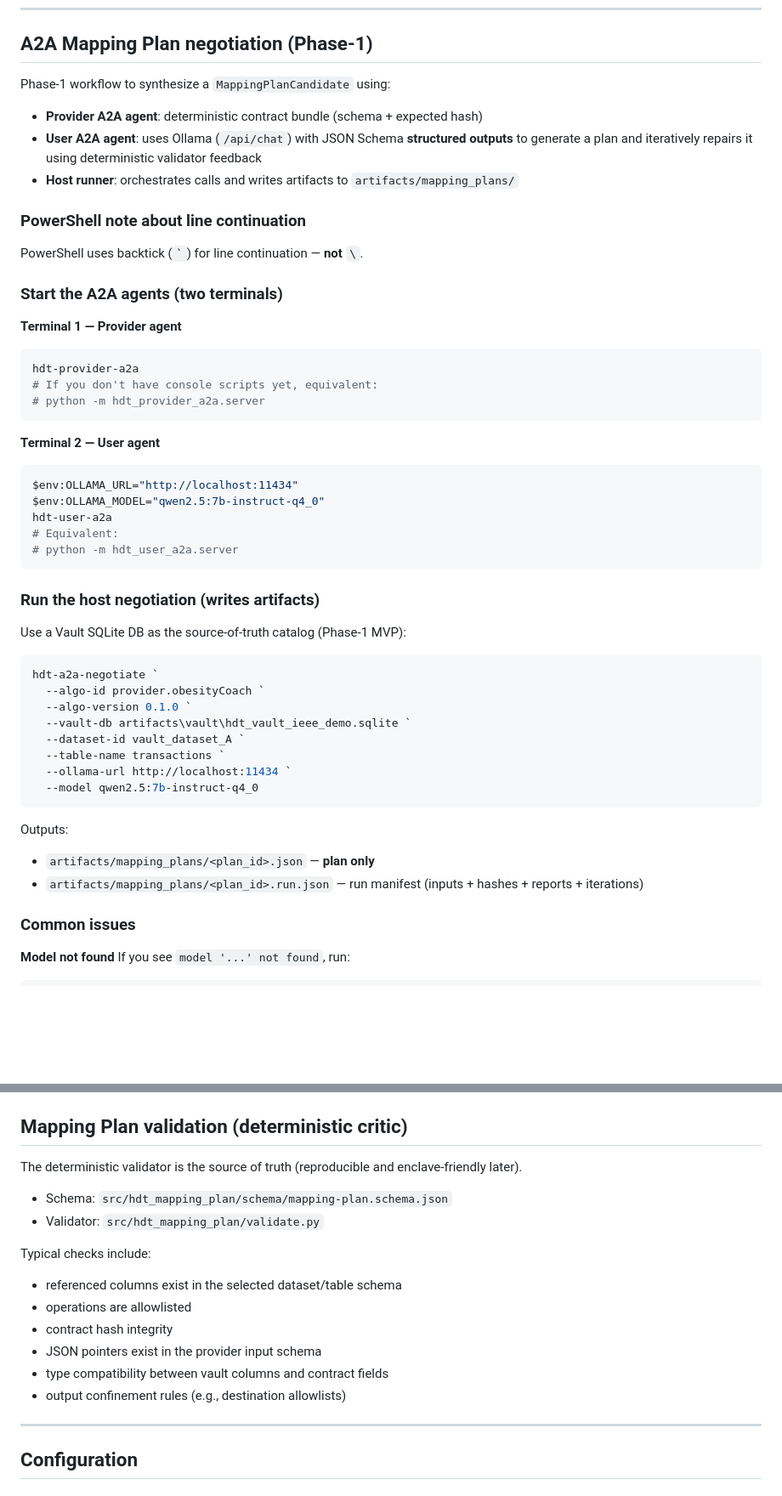
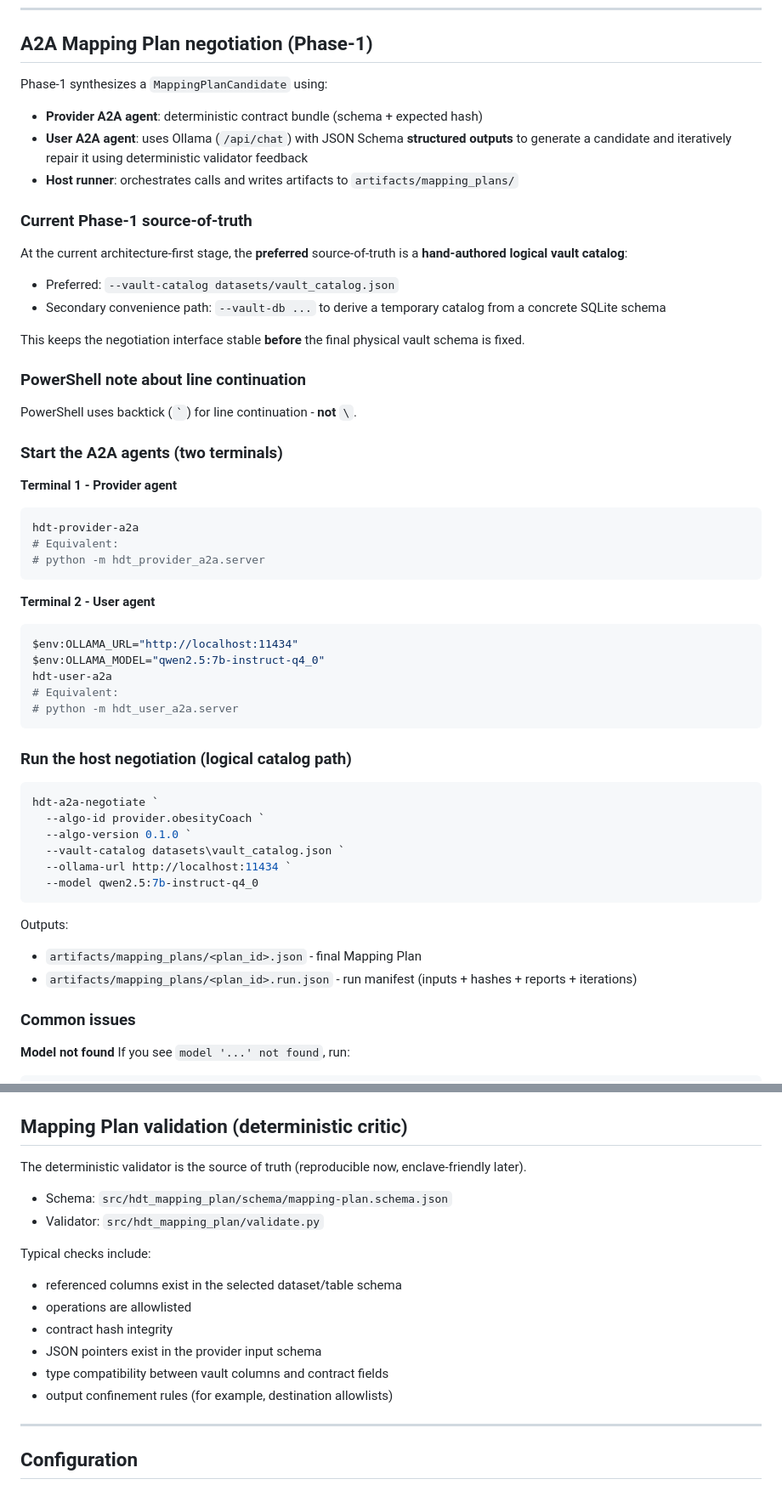
Before and after one commit to oaglazunova/HDT-agentic-interop, a Markdown page: README.md, 2 parts joined by grey strips. Shown at 85% size. Rendered like a GitHub page; blank space fills up the shorter version.

````diff
--- a/README.md
+++ b/README.md
@@ -77,25 +80,34 @@ pytest -q
 
 ## A2A Mapping Plan negotiation (Phase-1)
 
-Phase-1 workflow to synthesize a `MappingPlanCandidate` using:
+Phase-1 synthesizes a `MappingPlanCandidate` using:
 
 - **Provider A2A agent**: deterministic contract bundle (schema + expected hash)
-- **User A2A agent**: uses Ollama (`/api/chat`) with JSON Schema **structured outputs** to generate a plan and iteratively repairs it using deterministic validator feedback
+- **User A2A agent**: uses Ollama (`/api/chat`) with JSON Schema **structured outputs** to generate a candidate and iteratively repair it using deterministic validator feedback
 - **Host runner**: orchestrates calls and writes artifacts to `artifacts/mapping_plans/`
 
+### Current Phase-1 source-of-truth
+
+At the current architecture-first stage, the **preferred** source-of-truth is a **hand-authored logical vault catalog**:
+
+- Preferred: `--vault-catalog datasets/vault_catalog.json`
+- Secondary convenience path: `--vault-db ...` to derive a temporary catalog from a concrete SQLite schema
+
+This keeps the negotiation interface stable **before** the final physical vault schema is fixed.
+
 ### PowerShell note about line continuation
-PowerShell uses backtick (`` ` ``) for line continuation — **not** `\`.
+PowerShell uses backtick (`` ` ``) for line continuation - **not** `\`.
 
 ### Start the A2A agents (two terminals)
 
-**Terminal 1 — Provider agent**
+**Terminal 1 - Provider agent**
 ```powershell
 hdt-provider-a2a
-# If you don't have console scripts yet, equivalent:
+# Equivalent:
 # python -m hdt_provider_a2a.server
 ```
 
-**Terminal 2 — User agent**
+**Terminal 2 - User agent**
 ```powershell
 $env:OLLAMA_URL="http://localhost:11434"
 $env:OLLAMA_MODEL="qwen2.5:7b-instruct-q4_0"
@@ -104,24 +116,20 @@ hdt-user-a2a
 # python -m hdt_user_a2a.server
 ```
 
-### Run the host negotiation (writes artifacts)
-
-Use a Vault SQLite DB as the source-of-truth catalog (Phase-1 MVP):
+### Run the host negotiation (logical catalog path)
 
 ```powershell
 hdt-a2a-negotiate `
   --algo-id provider.obesityCoach `
   --algo-version 0.1.0 `
-  --vault-db artifacts\vault\hdt_vault_ieee_demo.sqlite `
-  --dataset-id vault_dataset_A `
-  --table-name transactions `
+  --vault-catalog datasets\vault_catalog.json `
   --ollama-url http://localhost:11434 `
   --model qwen2.5:7b-instruct-q4_0
 ```
 
 Outputs:
-- `artifacts/mapping_plans/<plan_id>.json` — **plan only**
-- `artifacts/mapping_plans/<plan_id>.run.json` — run manifest (inputs + hashes + reports + iterations)
+- `artifacts/mapping_plans/<plan_id>.json` - final Mapping Plan
+- `artifacts/mapping_plans/<plan_id>.run.json` - run manifest (inputs + hashes + reports + iterations)
 
 ### Common issues
 
@@ -143,6 +231,6 @@ If you copied a command that uses `\` line continuation (bash style), rewrite us
 ## Mapping Plan validation (deterministic critic)
 
-The deterministic validator is the source of truth (reproducible and enclave-friendly later).
+The deterministic validator is the source of truth (reproducible now, enclave-friendly later).
 
 - Schema: `src/hdt_mapping_plan/schema/mapping-plan.schema.json`
 - Validator: `src/hdt_mapping_plan/validate.py`
@@ -153,7 +241,7 @@ Typical checks include:
 - contract hash integrity
 - JSON pointers exist in the provider input schema
 - type compatibility between vault columns and contract fields
-- output confinement rules (e.g., destination allowlists)
+- output confinement rules (for example, destination allowlists)
 
 ---
 
````
Also changed, not shown: other parts of README.md (+96 -6 lines).
